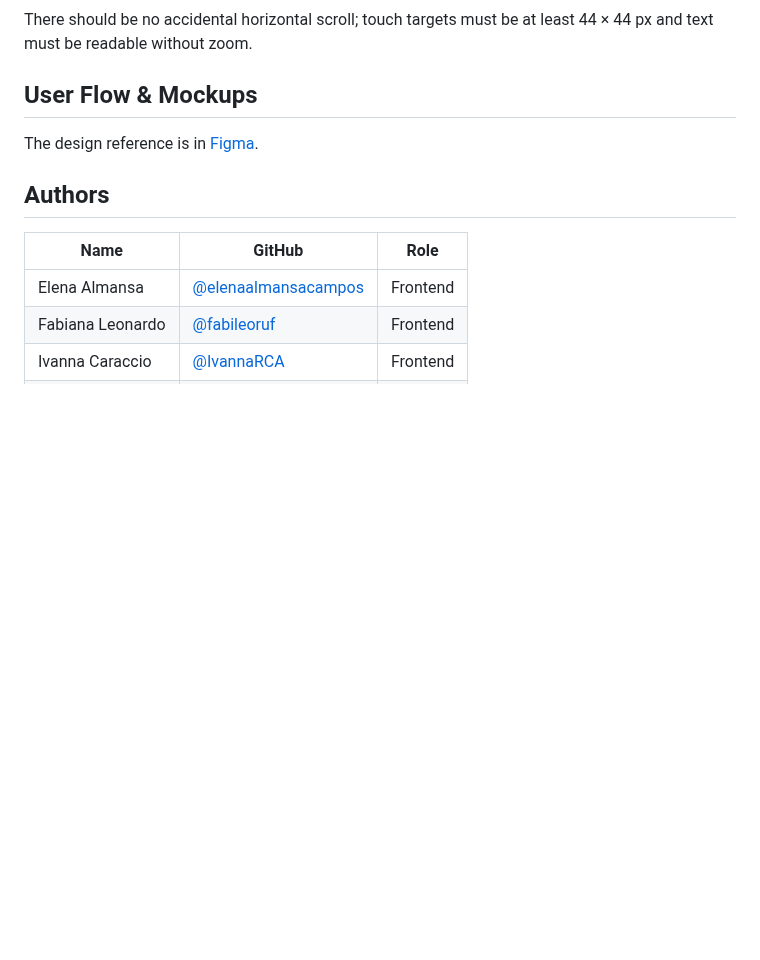
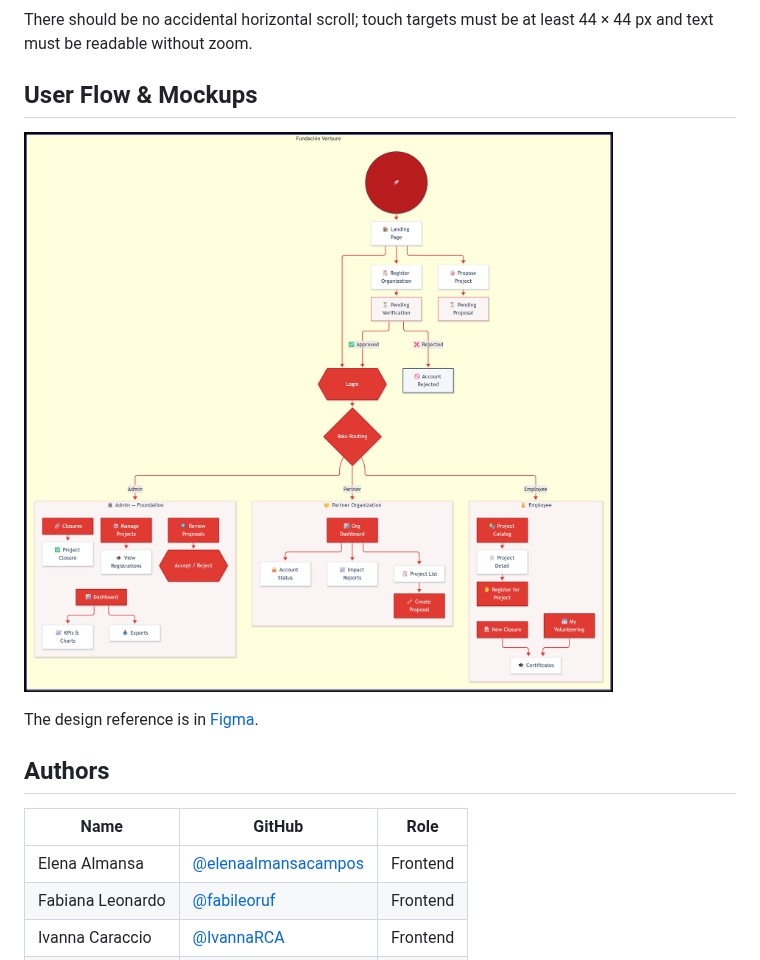
Before and after one commit to Proyecto-Fundacion-Verisure/frontend, a Markdown page: README.md, the part around the change. Drawn GitHub-style; pictures changed too: docs/user-flow.png (added); blank space fills up the shorter version.

Commit message:
add user flow

```diff
--- a/README.md
+++ b/README.md
@@ -109,6 +109,8 @@ There should be no accidental horizontal scroll; touch targets must be at least
 
 ## User Flow & Mockups
 
+![User Flow](docs/user-flow.png)
+
 The design reference is in [Figma](https://www.figma.com/design/D3nU4lVWHOTVRtTNeMyjol/Fundacion-Verisure-Voluntariado?node-id=0-1&p=f).
 
 ## Authors
```
